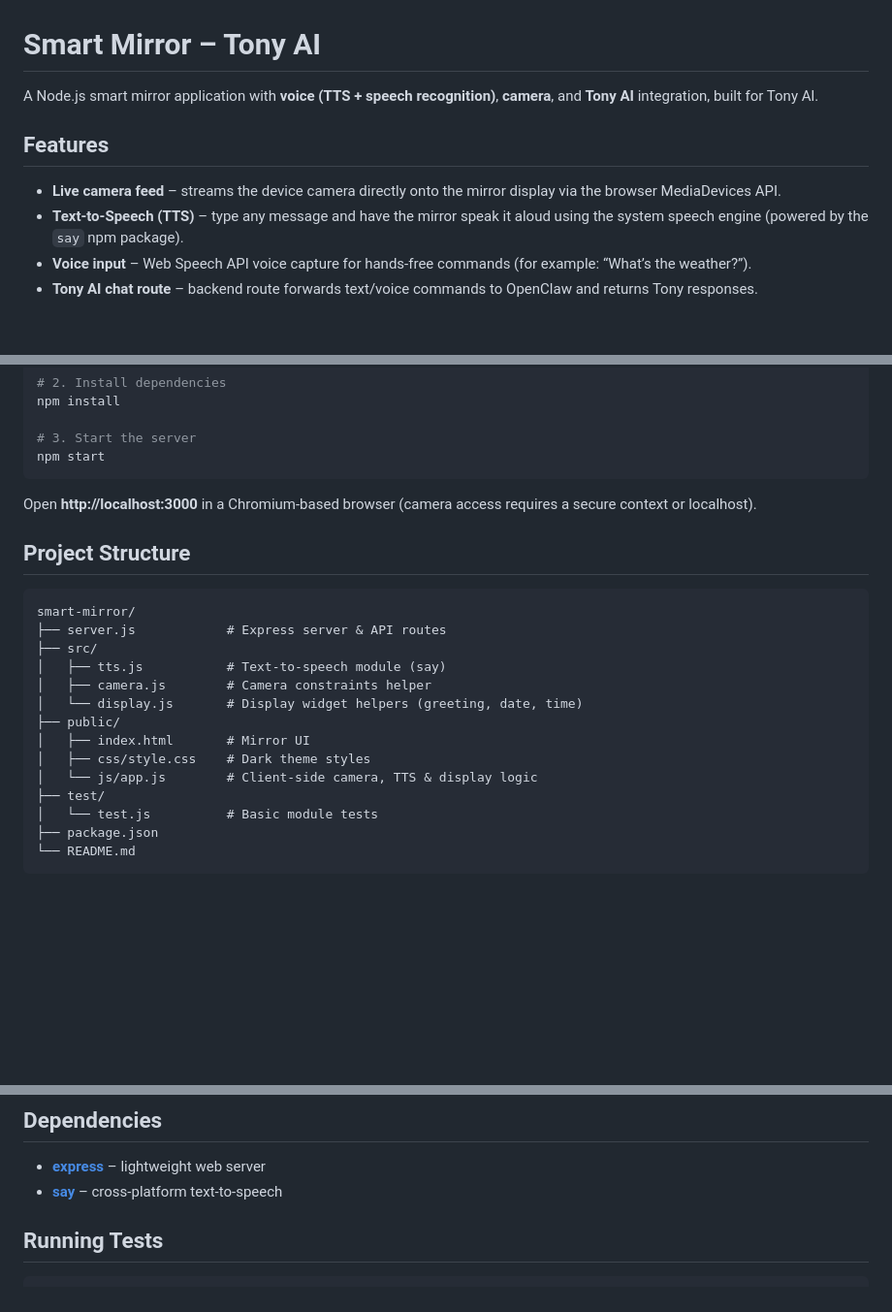
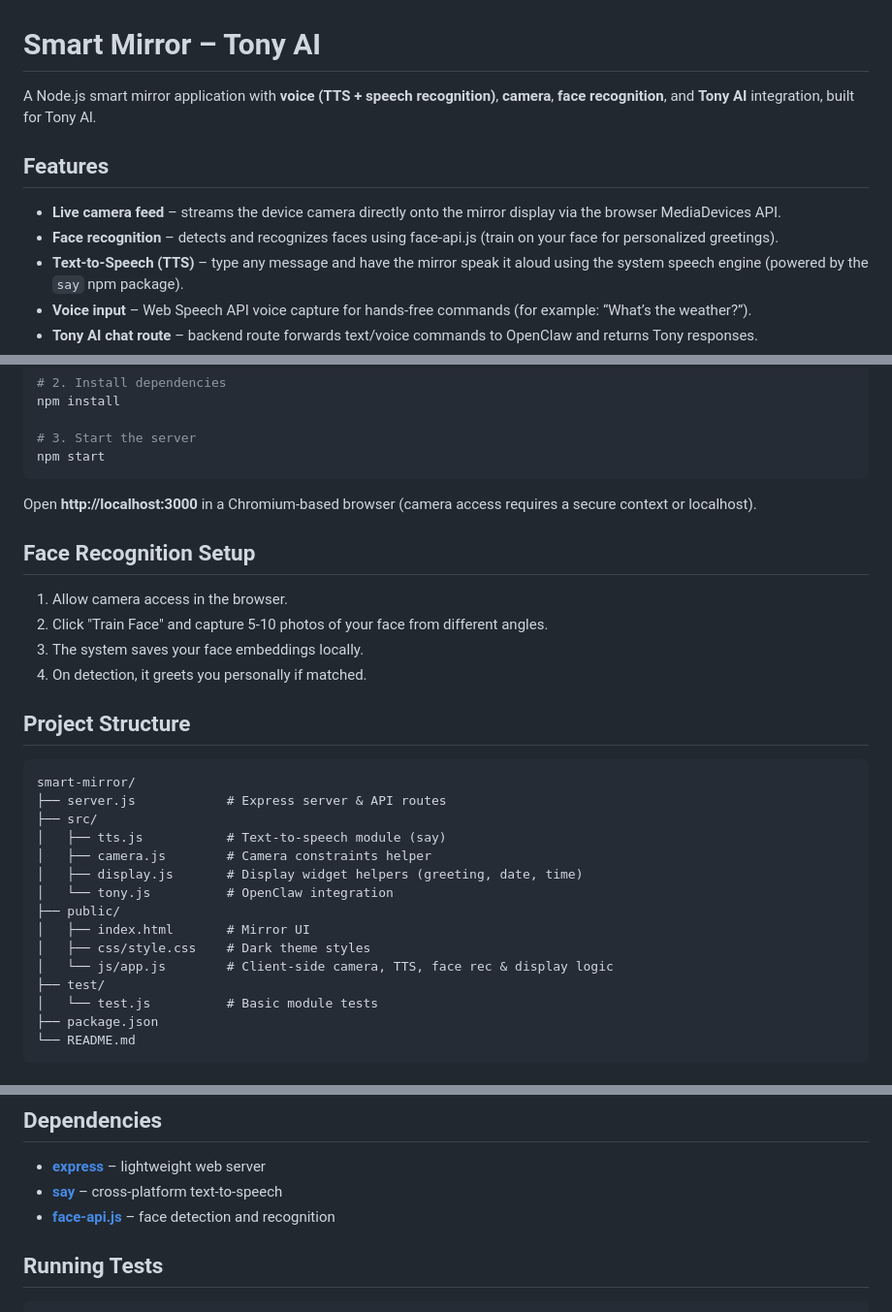
Before and after one commit to JeremyLakeyJr/smart-mirror, a Markdown page: README.md, 3 parts joined by grey strips. Shown at 97% size. Rendered like a GitHub page; blank space fills up the shorter version.

Commit message:
Add face recognition feature to README

````diff
--- a/README.md
+++ b/README.md
@@ -1,10 +1,11 @@
 # Smart Mirror – Tony AI
 
-A Node.js smart mirror application with **voice (TTS + speech recognition)**, **camera**, and **Tony AI** integration, built for Tony Al.
+A Node.js smart mirror application with **voice (TTS + speech recognition)**, **camera**, **face recognition**, and **Tony AI** integration, built for Tony Al.
 
 ## Features
 
 - **Live camera feed** – streams the device camera directly onto the mirror display via the browser MediaDevices API.
+- **Face recognition** – detects and recognizes faces using face-api.js (train on your face for personalized greetings).
 - **Text-to-Speech (TTS)** – type any message and have the mirror speak it aloud using the system speech engine (powered by the `say` npm package).
 - **Voice input** – Web Speech API voice capture for hands-free commands (for example: “What’s the weather?”).
 - **Tony AI chat route** – backend route forwards text/voice commands to OpenClaw and returns Tony responses.
@@ -39,6 +40,13 @@ npm start
 
 Open **http://localhost:3000** in a Chromium-based browser (camera access requires a secure context or localhost).
 
+## Face Recognition Setup
+
+1. Allow camera access in the browser.
+2. Click "Train Face" and capture 5-10 photos of your face from different angles.
+3. The system saves your face embeddings locally.
+4. On detection, it greets you personally if matched.
+
 ## Project Structure
 
 ```
@@ -47,11 +55,12 @@ smart-mirror/
 ├── src/
 │   ├── tts.js           # Text-to-speech module (say)
 │   ├── camera.js        # Camera constraints helper
-│   └── display.js       # Display widget helpers (greeting, date, time)
+│   ├── display.js       # Display widget helpers (greeting, date, time)
+│   └── tony.js          # OpenClaw integration
 ├── public/
 │   ├── index.html       # Mirror UI
 │   ├── css/style.css    # Dark theme styles
-│   └── js/app.js        # Client-side camera, TTS & display logic
+│   └── js/app.js        # Client-side camera, TTS, face rec & display logic
 ├── test/
 │   └── test.js          # Basic module tests
 ├── package.json
@@ -87,6 +96,7 @@ If `OPENCLOW_API_KEY` is missing, Tony chat requests return an error response.
 
 - **[express](https://expressjs.com/)** – lightweight web server
 - **[say](https://github.com/Marak/say.js)** – cross-platform text-to-speech
+- **[face-api.js](https://github.com/justadudewhohacks/face-api.js)** – face detection and recognition
 
 ## Running Tests
 
````
